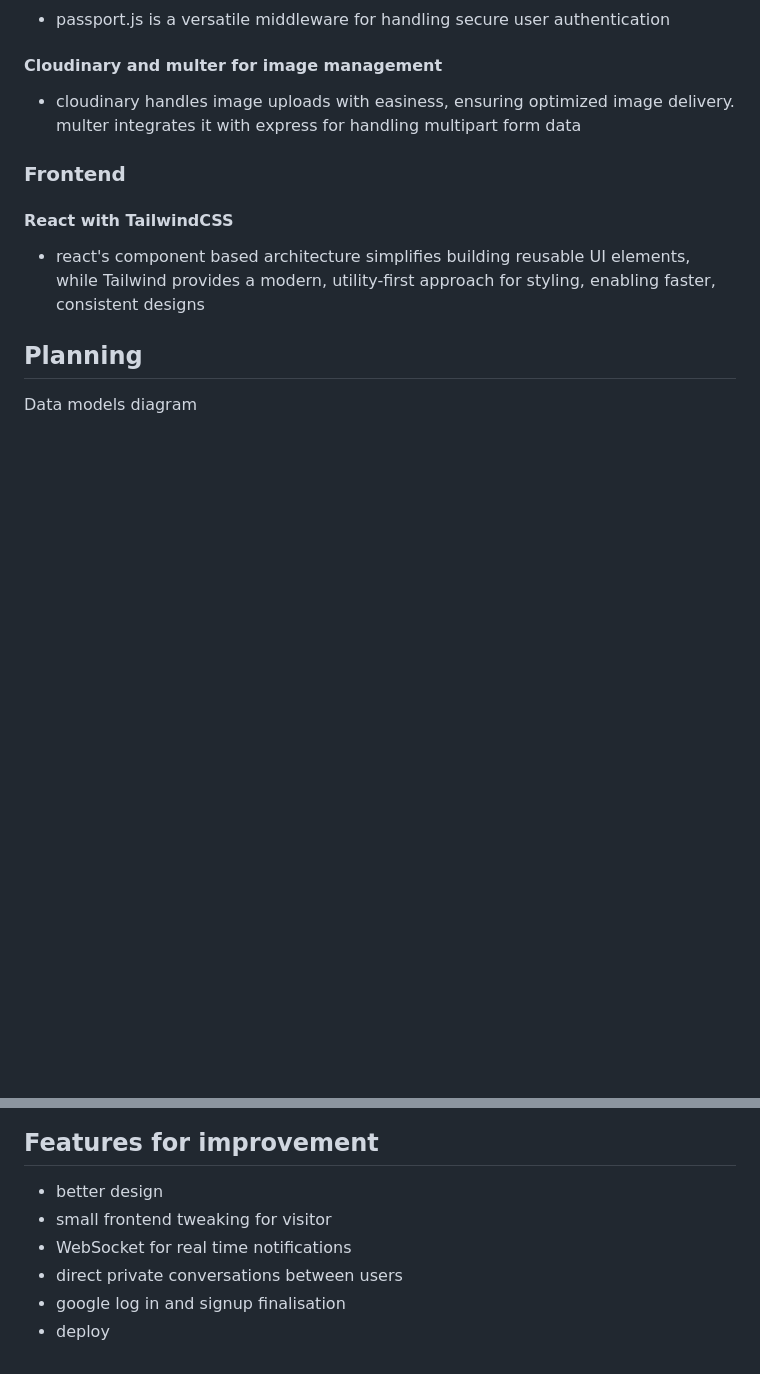
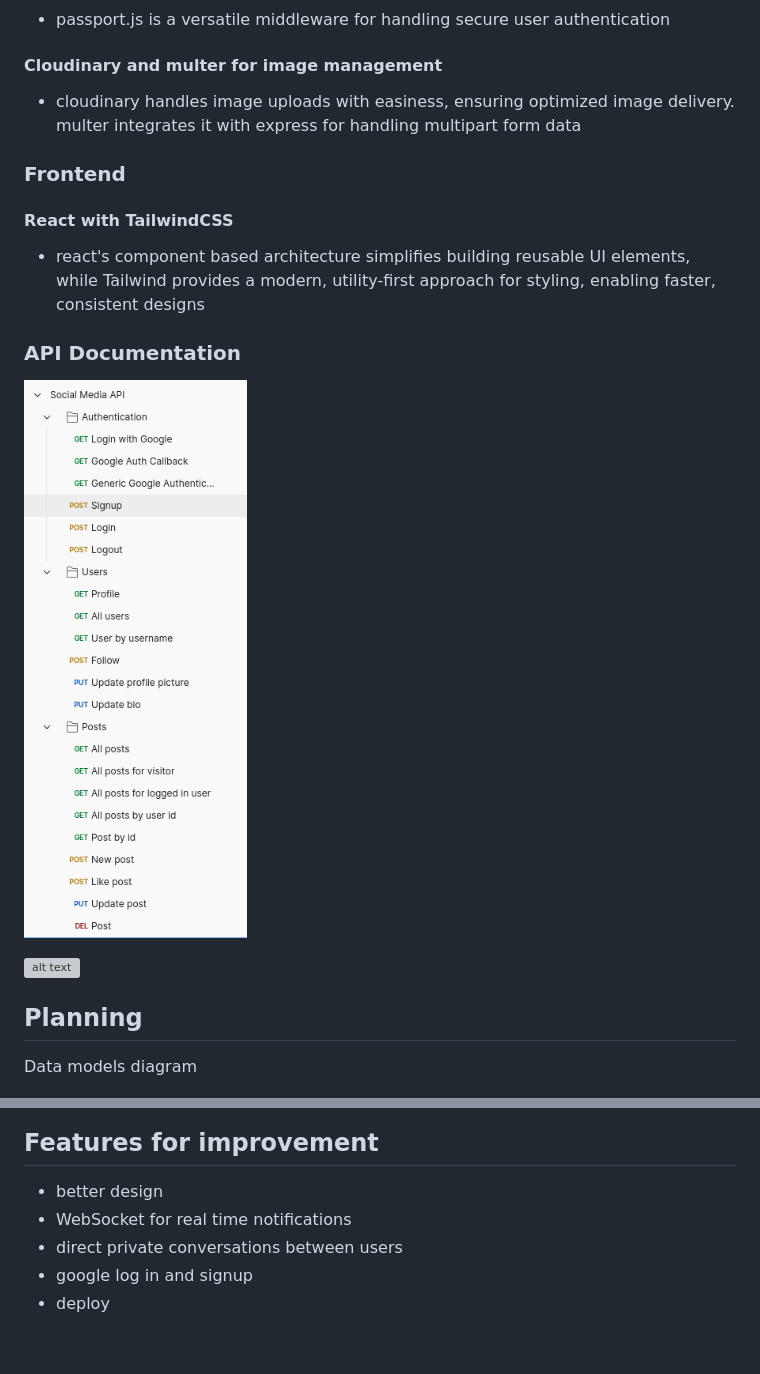
Before and after one commit to rosecodez/Odin-Book, a Markdown page: README.md, 2 parts joined by grey strips. Rendered like a GitHub page; pictures changed too: image-2.png (added); blank space fills up the shorter version; grey boxes are pictures that could not be loaded.

Commit message:
Add postman documentation

```diff
--- a/README.md
+++ b/README.md
@@ -29,6 +29,12 @@ Description
 #### React with TailwindCSS
 
 - react's component based architecture simplifies building reusable UI elements, while Tailwind provides a modern, utility-first approach for styling, enabling faster, consistent designs
+
+### API Documentation
+
+![alt text](image-2.png)
+
+![![alt text](image-4.png)](image-1.png)
 
 ## Planning
 
@@ -73,8 +79,7 @@ Data models diagram
 ## Features for improvement
 
 - better design
-- small frontend tweaking for visitor
 - WebSocket for real time notifications
 - direct private conversations between users
-- google log in and signup finalisation
+- google log in and signup
 - deploy
```
Also changed, not shown: image-4.png (added), 10 other files.
